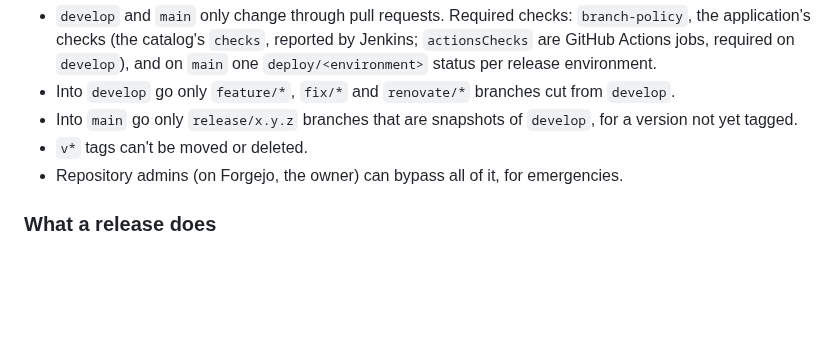
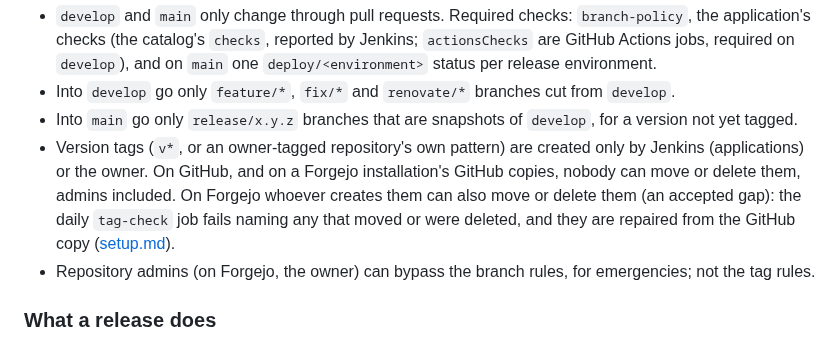
Before and after one commit to artur-rios/yggdrasil, a Markdown page: README.md, the part around the change. Rendered like a GitHub page; blank space fills up the shorter version.

Commit message:
docs: correct the readme's version tag rule
The readme said v* tags cannot be moved or deleted and that admins
bypass everything. Neither holds now: on Forgejo whoever creates the
tags can move them (tag-check detects it), and on GitHub nobody,
admins included, bypasses the tag rulesets.

Co-Authored-By: Claude Opus 5.5 <noreply@anthropic.com>

```diff
--- a/README.md
+++ b/README.md
@@ -81,8 +81,12 @@ gitGraph
 - `develop` and `main` only change through pull requests. Required checks: `branch-policy`, the application's checks (the catalog's `checks`, reported by Jenkins; `actionsChecks` are GitHub Actions jobs, required on `develop`), and on `main` one `deploy/<environment>` status per release environment.
 - Into `develop` go only `feature/*`, `fix/*` and `renovate/*` branches cut from `develop`.
 - Into `main` go only `release/x.y.z` branches that are snapshots of `develop`, for a version not yet tagged.
-- `v*` tags can't be moved or deleted.
-- Repository admins (on Forgejo, the owner) can bypass all of it, for emergencies.
+- Version tags (`v*`, or an owner-tagged repository's own pattern) are created only by Jenkins (applications) or the
+  owner. On GitHub, and on a Forgejo installation's GitHub copies, nobody can move or delete them, admins
+  included. On Forgejo whoever creates them can also move or delete them (an accepted gap): the daily
+  `tag-check` job fails naming any that moved or were deleted, and they are repaired from the GitHub copy
+  ([setup.md](docs/setup.md#version-tags-tag-check-and-repairs)).
+- Repository admins (on Forgejo, the owner) can bypass the branch rules, for emergencies; not the tag rules.
 
 ### What a release does
 
```
